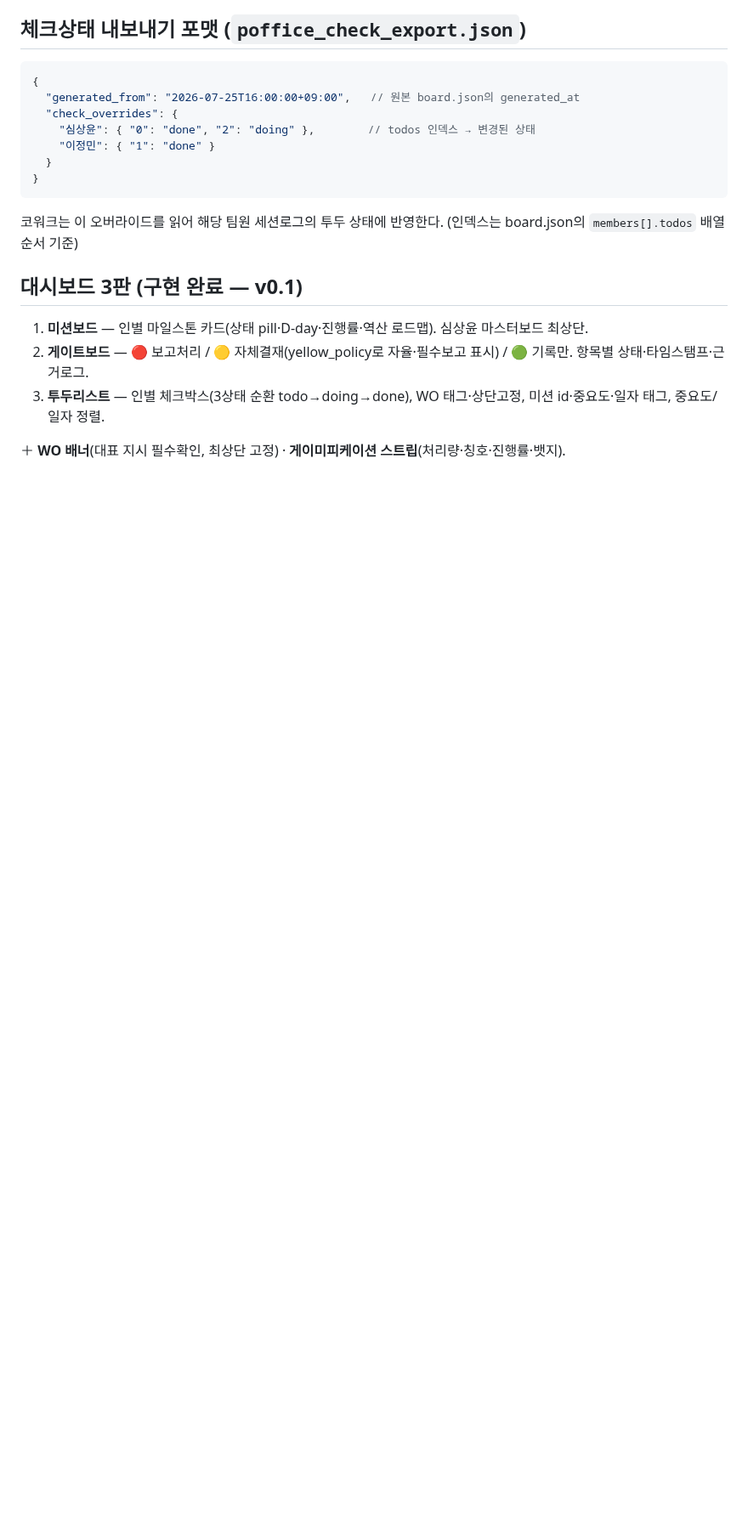
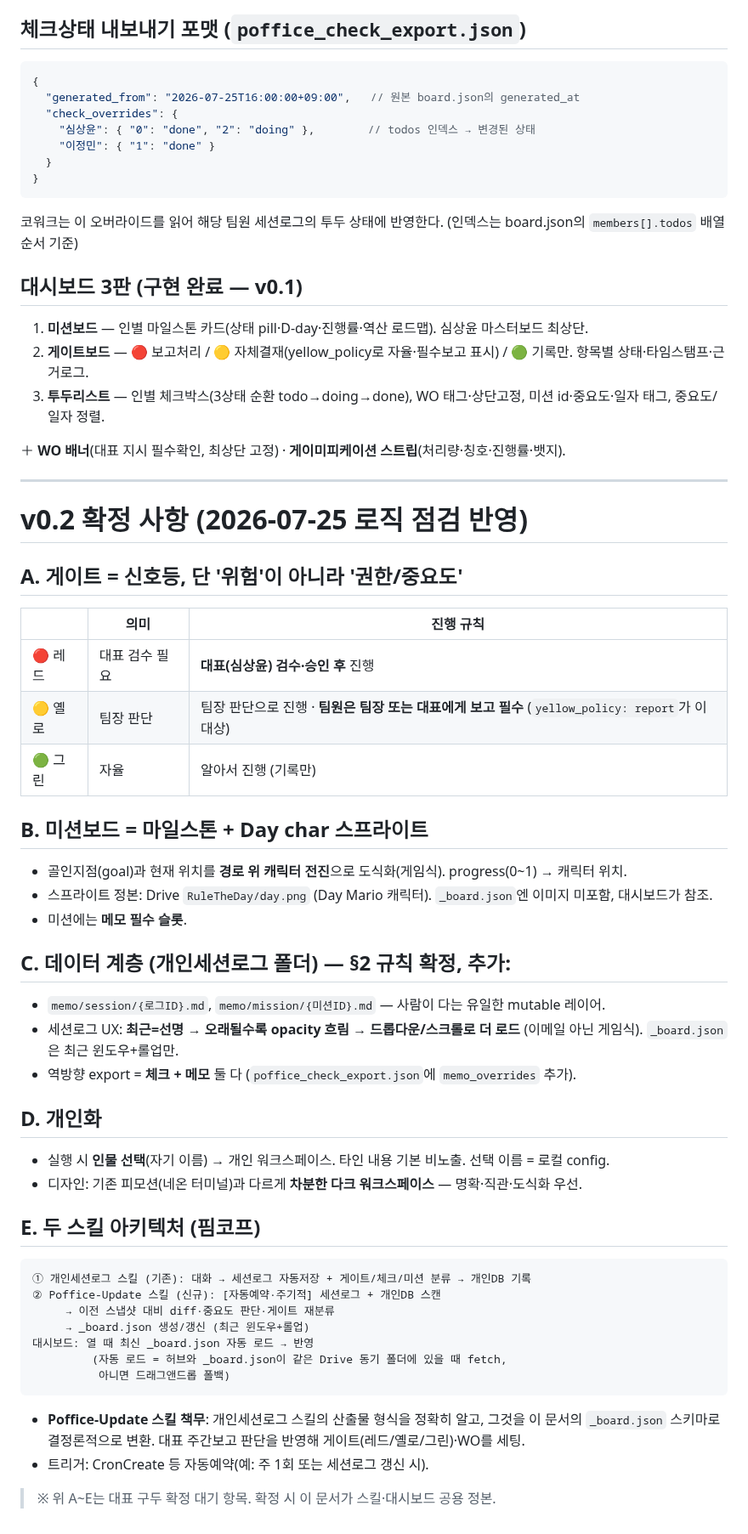
Before and after one commit to pimmprofile-byte/PIMMotion, a Markdown page: docs/poffice-board-spec.md, the part around the change. Shown at 85% size. Rendered like a GitHub page; blank space fills up the shorter version.

Commit message:
docs(poffice): v0.2 확정사항 반영 — 게이트 권한신호등·미션 마일스톤(Day char)·두 스킬 아키텍처
- 게이트 = 신호등이되 위험 아닌 권한/중요도(레드 대표검수/옐로 팀장판단·보고/그린 자율)
- 미션보드 = 마일스톤 + Day char 스프라이트(RuleTheDay/day.png) 전진 도식
- 세션로그 opacity 페이드+드롭다운, memo/ 레이어, export에 메모 포함
- 인물선택 개인 워크스페이스, 차분한 다크 톤
- Poffice-Update 스킬(신규): 자동예약으로 세션로그·개인DB 분석→_board.json 생성

Co-Authored-By: Claude Opus 4.8 <noreply@anthropic.com>
Claude-Session: https://claude.ai/code/session_01WWT356r6uWRVvrfz1Xfqw5

````diff
--- a/docs/poffice-board-spec.md
+++ b/docs/poffice-board-spec.md
@@ -78,3 +78,43 @@
 3. **투두리스트** — 인별 체크박스(3상태 순환 todo→doing→done), WO 태그·상단고정, 미션 id·중요도·일자 태그, 중요도/일자 정렬.
 
 ＋ **WO 배너**(대표 지시 필수확인, 최상단 고정) · **게이미피케이션 스트립**(처리량·칭호·진행률·뱃지).
+
+---
+
+# v0.2 확정 사항 (2026-07-25 로직 점검 반영)
+
+## A. 게이트 = 신호등, 단 '위험'이 아니라 '권한/중요도'
+| | 의미 | 진행 규칙 |
+|---|---|---|
+| 🔴 레드 | 대표 검수 필요 | **대표(심상윤) 검수·승인 후** 진행 |
+| 🟡 옐로 | 팀장 판단 | 팀장 판단으로 진행 · **팀원은 팀장 또는 대표에게 보고 필수** (`yellow_policy: report`가 이 대상) |
+| 🟢 그린 | 자율 | 알아서 진행 (기록만) |
+
+## B. 미션보드 = 마일스톤 + Day char 스프라이트
+- 골인지점(goal)과 현재 위치를 **경로 위 캐릭터 전진**으로 도식화(게임식). progress(0~1) → 캐릭터 위치.
+- 스프라이트 정본: Drive `RuleTheDay/day.png` (Day Mario 캐릭터). `_board.json`엔 이미지 미포함, 대시보드가 참조.
+- 미션에는 **메모 필수 슬롯**.
+
+## C. 데이터 계층 (개인세션로그 폴더) — §2 규칙 확정, 추가:
+- `memo/session/{로그ID}.md`, `memo/mission/{미션ID}.md` — 사람이 다는 유일한 mutable 레이어.
+- 세션로그 UX: **최근=선명 → 오래될수록 opacity 흐림 → 드롭다운/스크롤로 더 로드** (이메일 아닌 게임식). `_board.json`은 최근 윈도우+롤업만.
+- 역방향 export = **체크 + 메모** 둘 다 (`poffice_check_export.json`에 `memo_overrides` 추가).
+
+## D. 개인화
+- 실행 시 **인물 선택**(자기 이름) → 개인 워크스페이스. 타인 내용 기본 비노출. 선택 이름 = 로컬 config.
+- 디자인: 기존 피모션(네온 터미널)과 다르게 **차분한 다크 워크스페이스** — 명확·직관·도식화 우선.
+
+## E. 두 스킬 아키텍처 (핌코프)
+```
+① 개인세션로그 스킬 (기존): 대화 → 세션로그 자동저장 + 게이트/체크/미션 분류 → 개인DB 기록
+② Poffice-Update 스킬 (신규): [자동예약·주기적] 세션로그 + 개인DB 스캔
+     → 이전 스냅샷 대비 diff·중요도 판단·게이트 재분류
+     → _board.json 생성/갱신 (최근 윈도우+롤업)
+대시보드: 열 때 최신 _board.json 자동 로드 → 반영
+         (자동 로드 = 허브와 _board.json이 같은 Drive 동기 폴더에 있을 때 fetch,
+          아니면 드래그앤드롭 폴백)
+```
+- **Poffice-Update 스킬 책무**: 개인세션로그 스킬의 산출물 형식을 정확히 알고, 그것을 이 문서의 `_board.json` 스키마로 결정론적으로 변환. 대표 주간보고 판단을 반영해 게이트(레드/옐로/그린)·WO를 세팅.
+- 트리거: CronCreate 등 자동예약(예: 주 1회 또는 세션로그 갱신 시).
+
+> ※ 위 A~E는 대표 구두 확정 대기 항목. 확정 시 이 문서가 스킬·대시보드 공용 정본.
````
